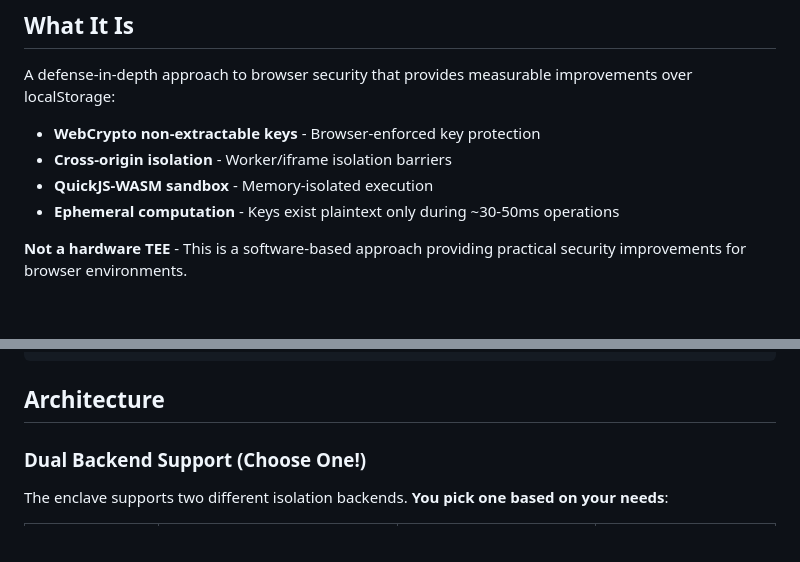
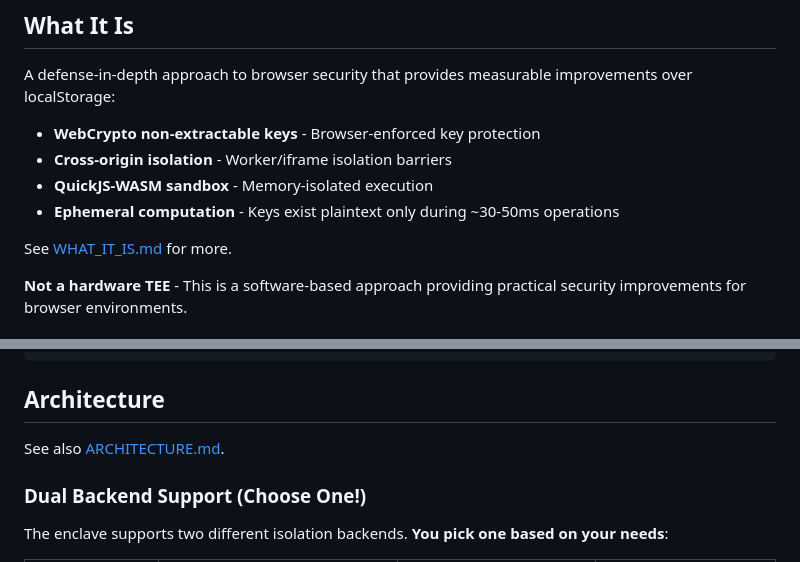
Before and after one commit to fastnear/soft-enclave, a Markdown page: README.md, 2 parts joined by grey strips. Rendered like a GitHub page; blank space fills up the shorter version.

Commit message:
link readme to architecture and what_it_is.md

````diff
--- a/README.md
+++ b/README.md
@@ -9,6 +9,8 @@ A defense-in-depth approach to browser security that provides measurable improve
 - **Cross-origin isolation** - Worker/iframe isolation barriers
 - **QuickJS-WASM sandbox** - Memory-isolated execution
 - **Ephemeral computation** - Keys exist plaintext only during ~30-50ms operations
+
+See [WHAT_IT_IS.md](WHAT_IT_IS.md) for more.
 
 **Not a hardware TEE** - This is a software-based approach providing practical security improvements for browser environments.
 
@@ -122,6 +124,8 @@ const { result } = await enclave.execute(`
 ```
 
 ## Architecture
+
+See also [ARCHITECTURE.md](ARCHITECTURE.md).
 
 ### Dual Backend Support (Choose One!)
 
````
Also changed, not shown: ARCHITECTURE.md (added, +375 -0 lines), WHAT_IT_IS.md (added, +265 -0 lines).
